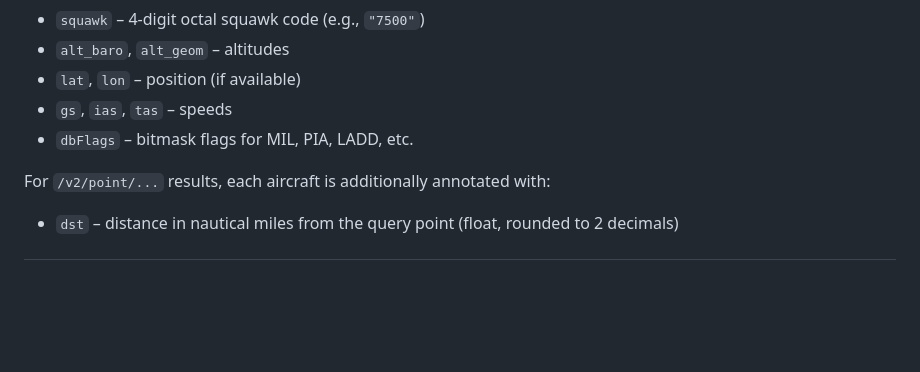
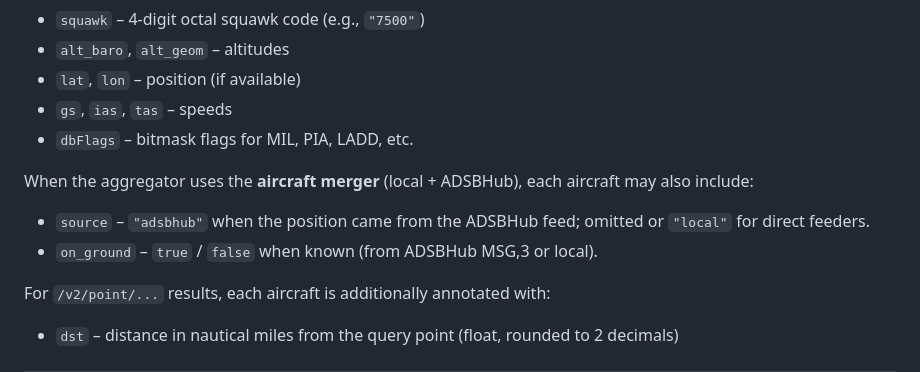
Before and after one commit to cfd2474/TAKNET-PS_Aggregator, a Markdown page: REST_API_DOCUMENTATION.md, the part around the change. Rendered like a GitHub page; blank space fills up the shorter version.

Commit message:
Update REST API documentation to include additional aircraft fields in the aggregator's aircraft merger, specifically `source` and `on_ground` status. This enhances clarity on data origin and ground status for users. No version increment required.

```diff
--- a/REST_API_DOCUMENTATION.md
+++ b/REST_API_DOCUMENTATION.md
@@ -62,6 +62,11 @@ The `aircraft` entries are passed through from `tar1090`/`readsb`. Common fields
 - `lat`, `lon` – position (if available)
 - `gs`, `ias`, `tas` – speeds
 - `dbFlags` – bitmask flags for MIL, PIA, LADD, etc.
+
+When the aggregator uses the **aircraft merger** (local + ADSBHub), each aircraft may also include:
+
+- `source` – `"adsbhub"` when the position came from the ADSBHub feed; omitted or `"local"` for direct feeders.
+- `on_ground` – `true` / `false` when known (from ADSBHub MSG,3 or local).
 
 For `/v2/point/...` results, each aircraft is additionally annotated with:
 
```
